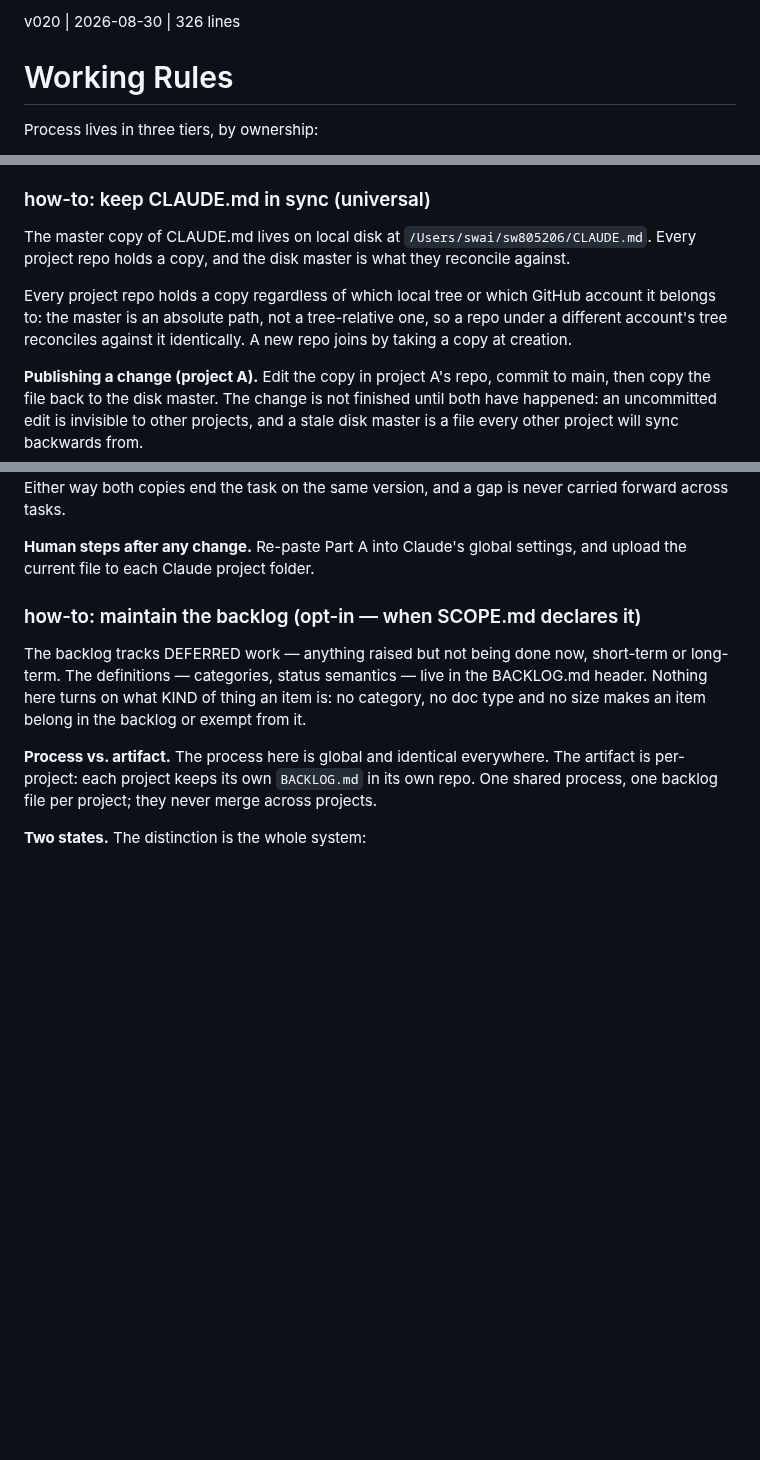
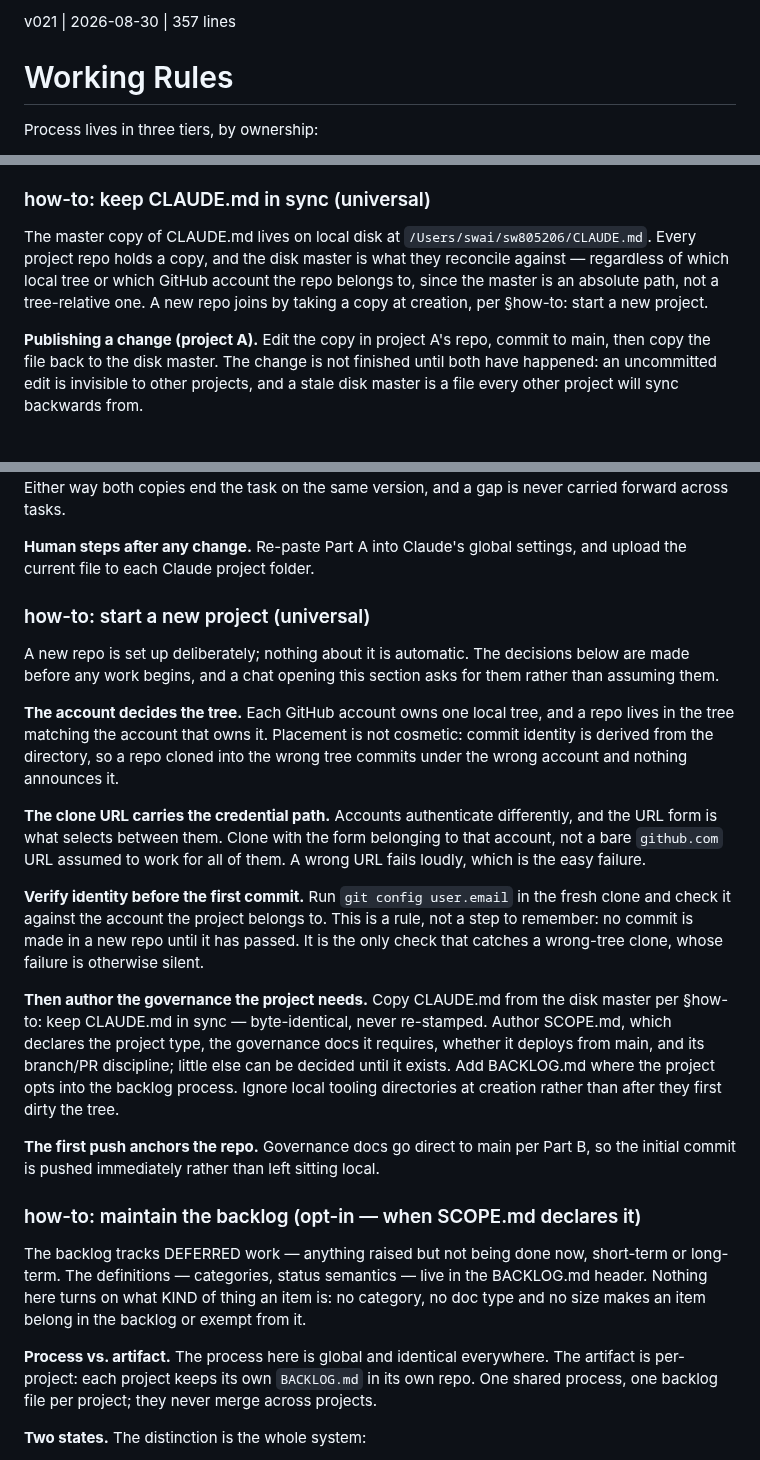
Before and after one commit to sw805206/micronturbo, a Markdown page: CLAUDE.md, 3 parts joined by grey strips. Drawn GitHub-style; blank space fills up the shorter version.

Commit message:
docs: sync CLAUDE.md to v021

```diff
--- a/CLAUDE.md
+++ b/CLAUDE.md
@@ -1,4 +1,4 @@
-v020 | 2026-08-30 | 326 lines
+v021 | 2026-08-30 | 357 lines
 
 # Working Rules
 
@@ -213,12 +213,10 @@ or **opt-in**, applying only where SCOPE.md declares them.
 
 The master copy of CLAUDE.md lives on local disk at
 `/Users/swai/sw805206/CLAUDE.md`. Every project repo holds a copy, and the disk
-master is what they reconcile against.
-
-Every project repo holds a copy regardless of which local tree or which GitHub
-account it belongs to: the master is an absolute path, not a tree-relative one,
-so a repo under a different account's tree reconciles against it identically. A
-new repo joins by taking a copy at creation.
+master is what they reconcile against — regardless of which local tree or which
+GitHub account the repo belongs to, since the master is an absolute path, not a
+tree-relative one. A new repo joins by taking a copy at creation, per §how-to:
+start a new project.
 
 **Publishing a change (project A).** Edit the copy in project A's repo, commit
 to main, then copy the file back to the disk master. The change is not finished
@@ -237,6 +235,39 @@ across tasks.
 
 **Human steps after any change.** Re-paste Part A into Claude's global settings,
 and upload the current file to each Claude project folder.
+
+### how-to: start a new project (universal)
+
+A new repo is set up deliberately; nothing about it is automatic. The decisions
+below are made before any work begins, and a chat opening this section asks for
+them rather than assuming them.
+
+**The account decides the tree.** Each GitHub account owns one local tree, and a
+repo lives in the tree matching the account that owns it. Placement is not
+cosmetic: commit identity is derived from the directory, so a repo cloned into
+the wrong tree commits under the wrong account and nothing announces it.
+
+**The clone URL carries the credential path.** Accounts authenticate
+differently, and the URL form is what selects between them. Clone with the form
+belonging to that account, not a bare `github.com` URL assumed to work for all
+of them. A wrong URL fails loudly, which is the easy failure.
+
+**Verify identity before the first commit.** Run `git config user.email` in the
+fresh clone and check it against the account the project belongs to. This is a
+rule, not a step to remember: no commit is made in a new repo until it has
+passed. It is the only check that catches a wrong-tree clone, whose failure is
+otherwise silent.
+
+**Then author the governance the project needs.** Copy CLAUDE.md from the disk
+master per §how-to: keep CLAUDE.md in sync — byte-identical, never re-stamped.
+Author SCOPE.md, which declares the project type, the governance docs it
+requires, whether it deploys from main, and its branch/PR discipline; little
+else can be decided until it exists. Add BACKLOG.md where the project opts into
+the backlog process. Ignore local tooling directories at creation rather than
+after they first dirty the tree.
+
+**The first push anchors the repo.** Governance docs go direct to main per Part
+B, so the initial commit is pushed immediately rather than left sitting local.
 
 ### how-to: maintain the backlog (opt-in — when SCOPE.md declares it)
 
```
